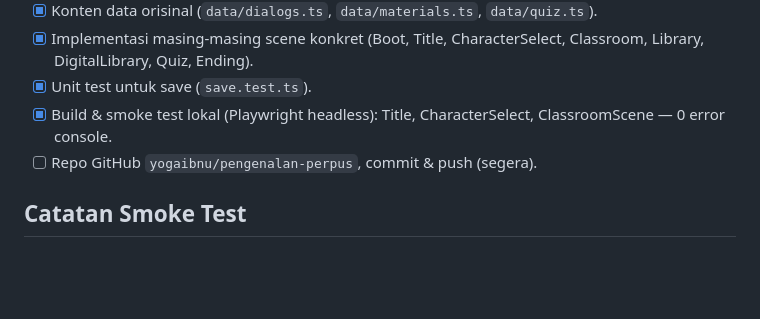
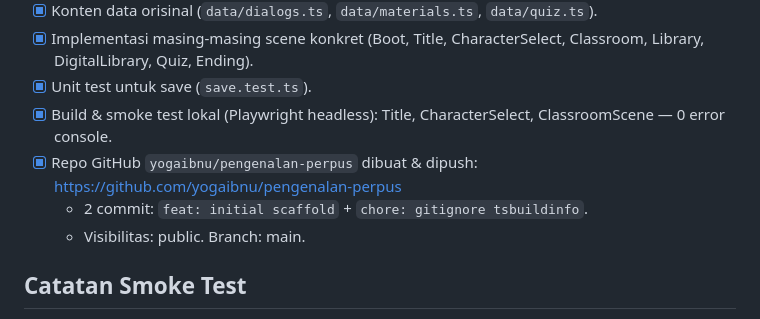
Before and after one commit to yogaibnu/pengenalan-perpus, a Markdown page: HANDOVER.md, the part around the change. Rendered like a GitHub page; blank space fills up the shorter version.

Commit message:
docs: update handover - repo published

```diff
--- a/HANDOVER.md
+++ b/HANDOVER.md
@@ -94,7 +94,9 @@ Boot → Title → CharacterSelect → Classroom → Library
 - [x] Implementasi masing-masing scene konkret (Boot, Title, CharacterSelect, Classroom, Library, DigitalLibrary, Quiz, Ending).
 - [x] Unit test untuk save (`save.test.ts`).
 - [x] Build & smoke test lokal (Playwright headless): Title, CharacterSelect, ClassroomScene — 0 error console.
-- [ ] Repo GitHub `yogaibnu/pengenalan-perpus`, commit & push (segera).
+- [x] Repo GitHub `yogaibnu/pengenalan-perpus` dibuat & dipush: https://github.com/yogaibnu/pengenalan-perpus
+  - 2 commit: `feat: initial scaffold` + `chore: gitignore tsbuildinfo`.
+  - Visibilitas: public. Branch: main.
 
 ## Catatan Smoke Test
 - File smoke: `scripts-smoke.mjs` (Playwright, spawn `vite preview` lalu navigasi + screenshot).
```
